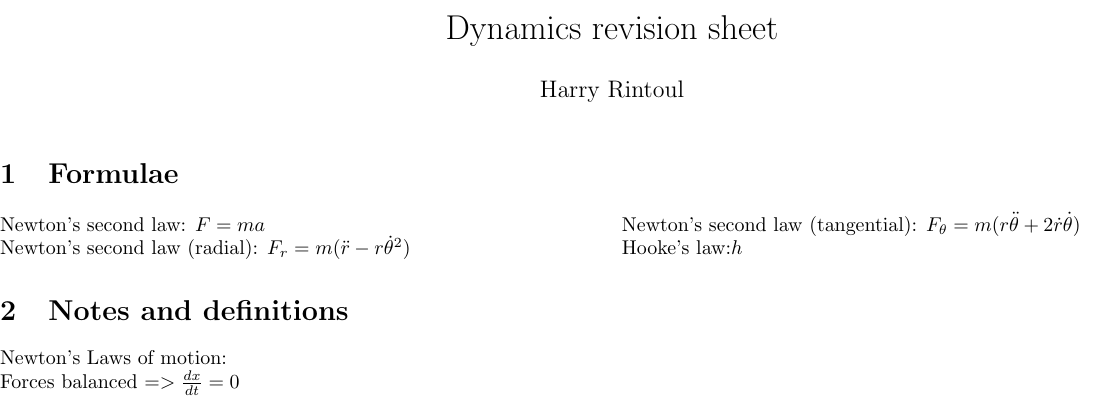
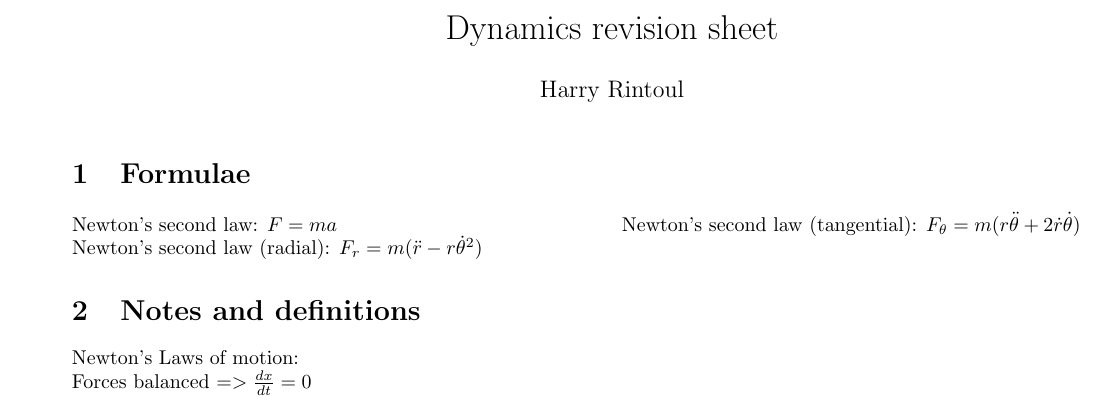
Before and after one commit to Lent1l/DynamicsFormulaSheet, a LaTeX document (FormulaFirstDraft.tex): part of the page, cut so that both start at the same text. Compiled offline with pdfLaTeX.

Commit message:
Update FormulaFirstDraft.tex

```diff
--- a/FormulaFirstDraft.tex
+++ b/FormulaFirstDraft.tex
@@ -7,7 +7,7 @@
 
 \usepackage{natbib}
 \usepackage{graphicx}
-\usepackage[margin=0in]{geometry}
+\usepackage[margin=0.5in]{geometry}
 \setlength{\parindent}{0pt}
 \usepackage{multicol}
 
@@ -24,7 +24,7 @@ Newton's second law (radial): $ F_r = m(\ddot{r} -r \dot{\theta}^2)$
 \newline
 Newton's second law (tangential): $F_{\theta} = m(r\ddot{\theta}+2\dot{r}\dot{\theta})$
 \newline
-Hooke's law:$h$
+
 \end{multicols}
 
 %info dump section
```
